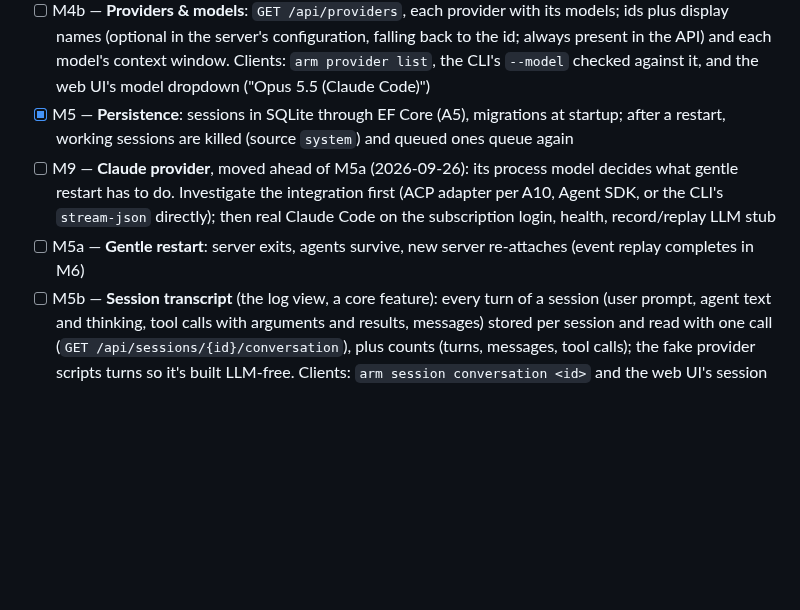
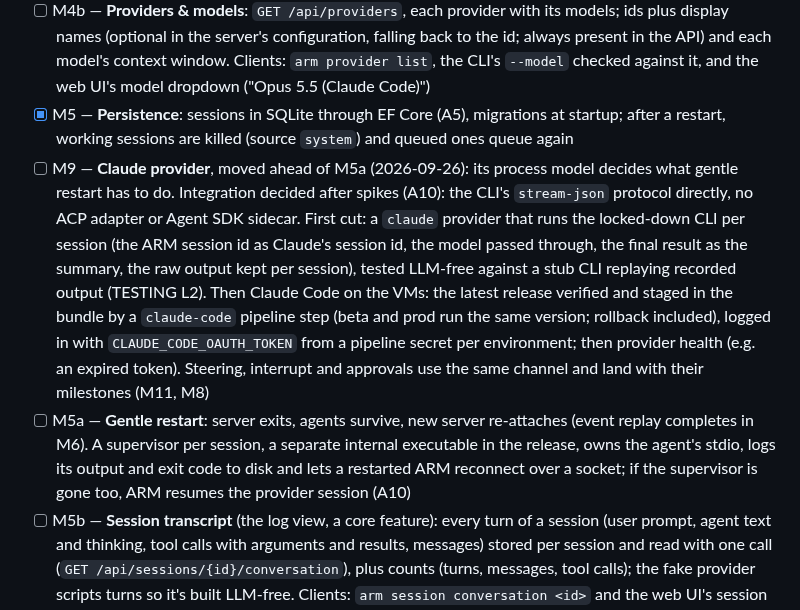
Before and after one commit to OliverVea/Olve.AgentRuntimeManager, a Markdown page: docs/MILESTONES.md, the part around the change. Drawn GitHub-style; blank space fills up the shorter version.

```diff
--- a/docs/MILESTONES.md
+++ b/docs/MILESTONES.md
@@ -9,8 +9,8 @@ The `arm` CLI grows with every milestone.
 - [x] M4 — **Sessions core**: create/get/search/kill/delete, state machine, queue + slots, timeouts, FakeProvider; search as `POST …/search` (`QUERY` moved to VISION); error envelope + typed multi-status responses; `Idempotency-Key`; **`Message` example removed entirely** — the API contains only ARM entities. In memory until M5
 - [ ] M4b — **Providers & models**: `GET /api/providers`, each provider with its models; ids plus display names (optional in the server's configuration, falling back to the id; always present in the API) and each model's context window. Clients: `arm provider list`, the CLI's `--model` checked against it, and the web UI's model dropdown ("Opus 5.5 (Claude Code)")
 - [x] M5 — **Persistence**: sessions in SQLite through EF Core (A5), migrations at startup; after a restart, working sessions are killed (source `system`) and queued ones queue again
-- [ ] M9 — **Claude provider**, moved ahead of M5a (2026-09-26): its process model decides what gentle restart has to do. Investigate the integration first (ACP adapter per A10, Agent SDK, or the CLI's `stream-json` directly); then real Claude Code on the subscription login, health, record/replay LLM stub
-- [ ] M5a — **Gentle restart**: server exits, agents survive, new server re-attaches (event replay completes in M6)
+- [ ] M9 — **Claude provider**, moved ahead of M5a (2026-09-26): its process model decides what gentle restart has to do. Integration decided after spikes (A10): the CLI's `stream-json` protocol directly, no ACP adapter or Agent SDK sidecar. First cut: a `claude` provider that runs the locked-down CLI per session (the ARM session id as Claude's session id, the model passed through, the final result as the summary, the raw output kept per session), tested LLM-free against a stub CLI replaying recorded output (TESTING L2). Then Claude Code on the VMs: the latest release verified and staged in the bundle by a `claude-code` pipeline step (beta and prod run the same version; rollback included), logged in with `CLAUDE_CODE_OAUTH_TOKEN` from a pipeline secret per environment; then provider health (e.g. an expired token). Steering, interrupt and approvals use the same channel and land with their milestones (M11, M8)
+- [ ] M5a — **Gentle restart**: server exits, agents survive, new server re-attaches (event replay completes in M6). A supervisor per session, a separate internal executable in the release, owns the agent's stdio, logs its output and exit code to disk and lets a restarted ARM reconnect over a socket; if the supervisor is gone too, ARM resumes the provider session (A10)
 - [ ] M5b — **Session transcript** (the log view, a core feature): every turn of a session (user prompt, agent text and thinking, tool calls with arguments and results, messages) stored per session and read with one call (`GET /api/sessions/{id}/conversation`), plus counts (turns, messages, tool calls); the fake provider scripts turns so it's built LLM-free. Clients: `arm session conversation <id>` and the web UI's session detail ([`UI-REFERENCE.md`](UI-REFERENCE.md)). Following a running session live can come with M6: clients subscribe to the events and fetch the snapshot in parallel, buffer events until the snapshot arrives, then apply the ones it doesn't already contain (dedupe by a per-session sequence number that entries and events both carry, e.g. `seq` vs the snapshot's `lastSeq`). The web UI's session list gets the same treatment (today it can lose or overwrite an event while its first search loads)
 - [ ] M5c — **Parent sessions**: `CreateSession` accepts an optional `parentId` and the session carries it; search can filter by parent. When a parent ends (completed, failed, cancelled or killed), its children end too: queued ones are cancelled, working ones killed, source `system`, reason naming the parent. ARM gives every agent its own session id in the environment (`ARM_SESSION_ID`), so an agent's `arm session create` picks it up as the parent automatically; `--parent <id>` overrides it and `--no-parent` opts out. Web UI: children nested under their parent (rail, fold, "+N ended"), as in the mock; the UI has no way to set a parent. (Agent-started subagents are a different thing, see VISION "Subagents")
 - [ ] M6 — **Event bus**: all SPEC event types, filters, replay incl. across restart
```
Also changed, not shown: docs/OPEN-QUESTIONS.md (+58 -31 lines), docs/VISION.md (+10 -0 lines).
